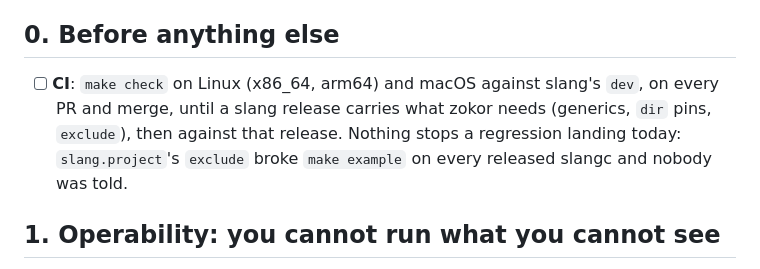
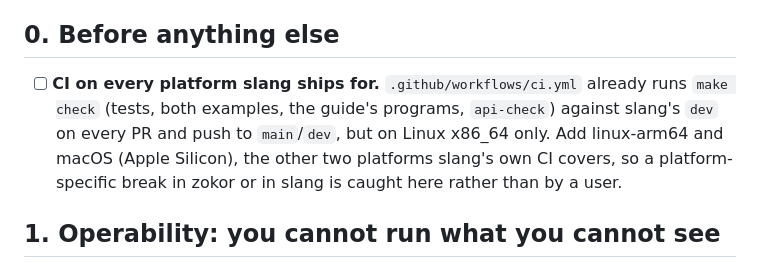
Before and after one commit to dolphlabs/zokor, a Markdown page: todo.md, the part around the change. Drawn GitHub-style.

Commit message:
docs(todo): CI exists; the item is the missing platforms
zokor's CI already runs make check on Linux x86_64 for every PR; what is missing is linux-arm64 and macOS.

```diff
--- a/todo.md
+++ b/todo.md
@@ -13,11 +13,12 @@ library, made and merged there first.
 
 ## 0. Before anything else
 
-- [ ] **CI**: `make check` on Linux (x86_64, arm64) and macOS against
-  slang's `dev`, on every PR and merge, until a slang release carries what
-  zokor needs (generics, `dir` pins, `exclude`), then against that release.
-  Nothing stops a regression landing today: `slang.project`'s `exclude`
-  broke `make example` on every released slangc and nobody was told.
+- [ ] **CI on every platform slang ships for.** `.github/workflows/ci.yml`
+  already runs `make check` (tests, both examples, the guide's programs,
+  `api-check`) against slang's `dev` on every PR and push to `main`/`dev`,
+  but on Linux x86_64 only. Add linux-arm64 and macOS (Apple Silicon), the
+  other two platforms slang's own CI covers, so a platform-specific break
+  in zokor or in slang is caught here rather than by a user.
 
 ## 1. Operability: you cannot run what you cannot see
 
```
